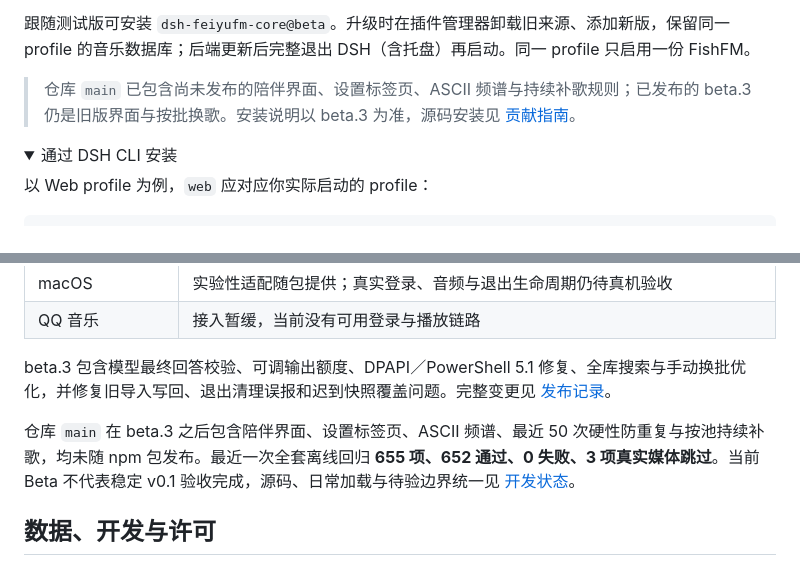
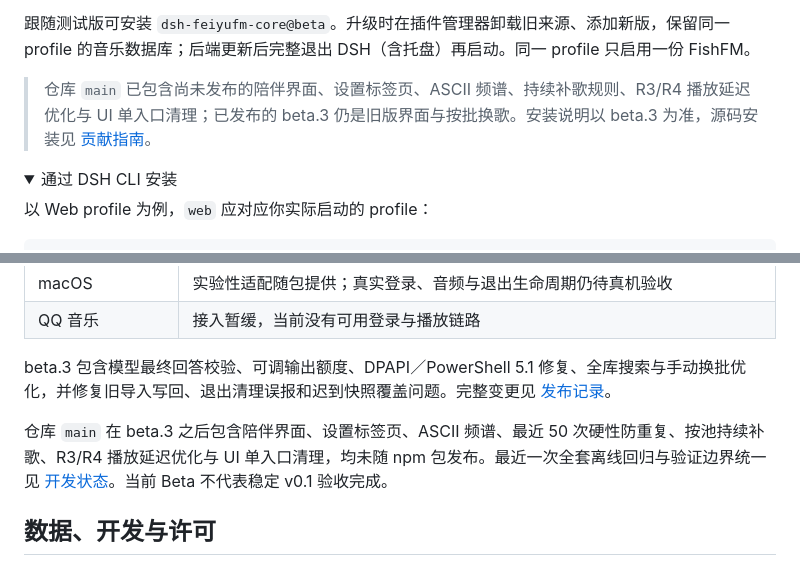
Before and after one commit to A7m0spHere/dsh-feiyuFM, a Markdown page: README.md, 2 parts joined by grey strips. GitHub-like rendering; folded sections open.

Commit message:
docs: 同步 main 合并状态与当前源码说明
- PROJECT_PLAN 将 R3/R4、UI 单入口与用户反馈行的“未合并 main”同步为已合并，并更新 main 源码与日常 Desktop 状态
- README/DELIVERY 补充 R3/R4 播放延迟优化与 UI 单入口清理，移除 README 中过时的测试计数
- 验证边界与未验项保持原样，不把用户反馈写成完整验收

```diff
--- a/README.md
+++ b/README.md
@@ -35,7 +35,7 @@ dsh-feiyufm-core@0.1.0-beta.3
 
 跟随测试版可安装 `dsh-feiyufm-core@beta`。升级时在插件管理器卸载旧来源、添加新版，保留同一 profile 的音乐数据库；后端更新后完整退出 DSH（含托盘）再启动。同一 profile 只启用一份 FishFM。
 
-> 仓库 `main` 已包含尚未发布的陪伴界面、设置标签页、ASCII 频谱与持续补歌规则；已发布的 beta.3 仍是旧版界面与按批换歌。安装说明以 beta.3 为准，源码安装见 [贡献指南](https://github.com/A7m0spHere/dsh-feiyuFM/blob/main/CONTRIBUTING.md)。
+> 仓库 `main` 已包含尚未发布的陪伴界面、设置标签页、ASCII 频谱、持续补歌规则、R3/R4 播放延迟优化与 UI 单入口清理；已发布的 beta.3 仍是旧版界面与按批换歌。安装说明以 beta.3 为准，源码安装见 [贡献指南](https://github.com/A7m0spHere/dsh-feiyuFM/blob/main/CONTRIBUTING.md)。
 
 <details>
 <summary>通过 DSH CLI 安装</summary>
@@ -97,7 +97,7 @@ dsh plugin --profile web add dsh-feiyufm-core@0.1.0-beta.3 --registry https://re
 
 beta.3 包含模型最终回答校验、可调输出额度、DPAPI／PowerShell 5.1 修复、全库搜索与手动换批优化，并修复旧导入写回、退出清理误报和迟到快照覆盖问题。完整变更见 [发布记录](https://github.com/A7m0spHere/dsh-feiyuFM/blob/main/docs/releases/0.1.0-beta.3.md)。
 
-仓库 `main` 在 beta.3 之后包含陪伴界面、设置标签页、ASCII 频谱、最近 50 次硬性防重复与按池持续补歌，均未随 npm 包发布。最近一次全套离线回归 **655 项、652 通过、0 失败、3 项真实媒体跳过**。当前 Beta 不代表稳定 v0.1 验收完成，源码、日常加载与待验边界统一见 [开发状态](https://github.com/A7m0spHere/dsh-feiyuFM/blob/main/docs/PROJECT_PLAN.md)。
+仓库 `main` 在 beta.3 之后包含陪伴界面、设置标签页、ASCII 频谱、最近 50 次硬性防重复、按池持续补歌、R3/R4 播放延迟优化与 UI 单入口清理，均未随 npm 包发布。最近一次全套离线回归与验证边界统一见 [开发状态](https://github.com/A7m0spHere/dsh-feiyuFM/blob/main/docs/PROJECT_PLAN.md)。当前 Beta 不代表稳定 v0.1 验收完成。
 
 ## 数据、开发与许可
 
```
Also changed, not shown: docs/DELIVERY.md (+1 -1 lines), docs/PROJECT_PLAN.md (+6 -6 lines).
